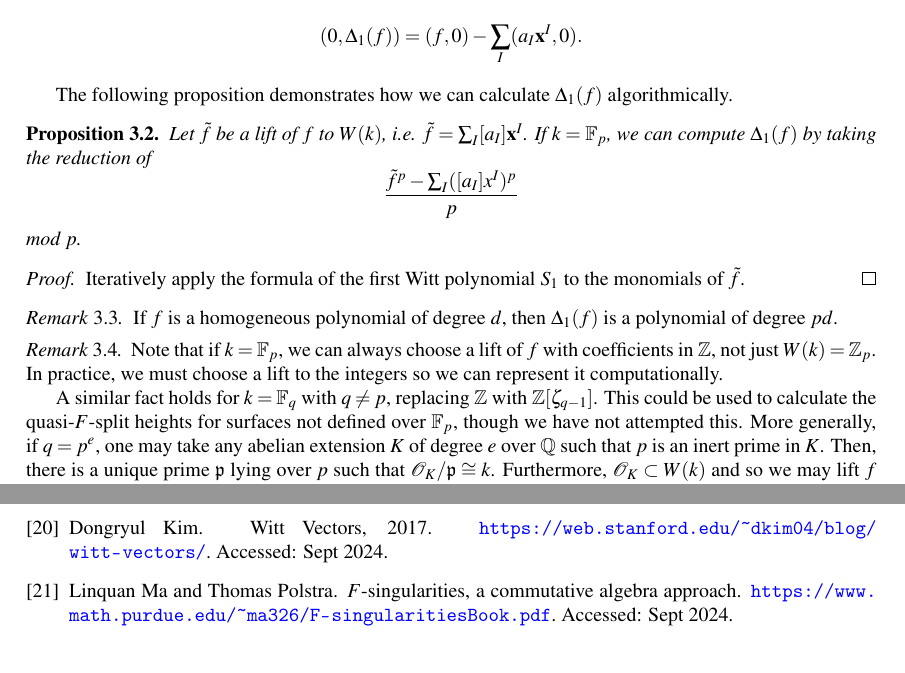
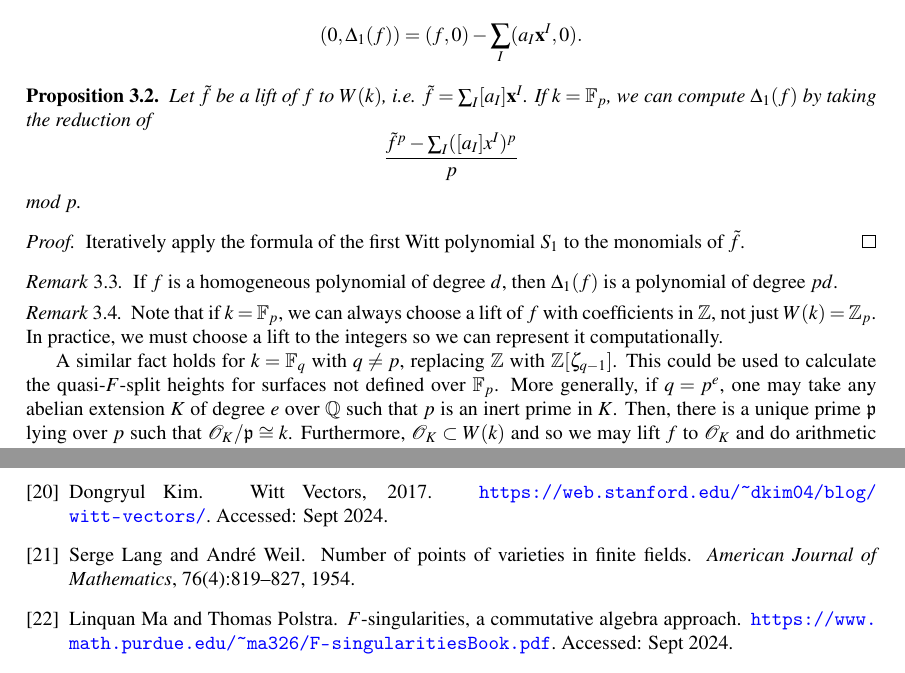
Before and after one commit to jjgarzella/all-heights-k3-surfaces, a LaTeX paper (main.tex, which reads algorithm_outline.tex): two parts of pages 5 and 20 of 21, joined at a grey line, cut so that both start at the same text. Compiled offline with pdfLaTeX.

Commit message:
Small edits

```diff
--- a/algorithm_outline.tex
+++ b/algorithm_outline.tex
@@ -385,8 +385,8 @@ Let \(f = \sum_{I}^{} a_{I}\mathbf{x}^{I}\) be a polynomial in \(S\).
 	.\]
 \end{defn}
 
-The following proposition demonstrates how we can calculate
-\(\Delta_{1}(f)\) algorithmically.
+% The following proposition demonstrates how we can calculate
+% \(\Delta_{1}(f)\) algorithmically.
 
 \begin{prop}
 	\label{prop:delta1:formula}
@@ -425,8 +425,7 @@ The following proposition demonstrates how we can calculate
     \(q \neq p\), replacing \(\mathbb{Z}\) with
     \(\mathbb{Z}[\zeta_{q-1}]\).
     This could be used to calculate the quasi-\(F\)-split
-    heights for surfaces not defined over \(\mathbb{F}_{p}\),
-    though we have not attempted this.
+    heights for surfaces not defined over \(\mathbb{F}_{p}\).
     More generally, if \(q = p^{e}\), one may take
     any abelian extension \(K\) of degree \(e\) over \(\mathbb{Q}\) such that
     \(p\) is an inert prime in \(K\).
```
Also changed, not shown: heights.tex (+2 -2 lines).
